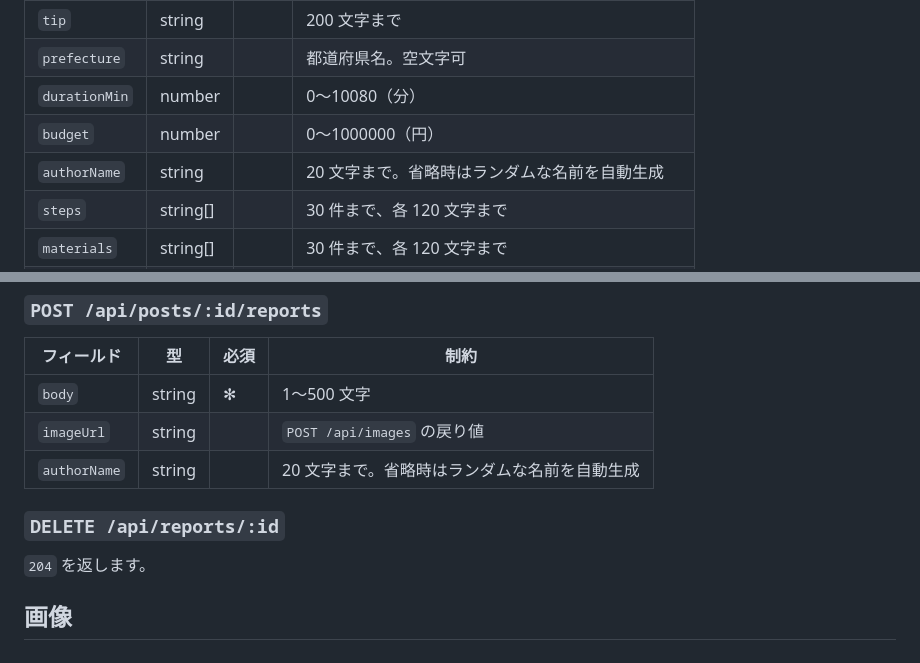
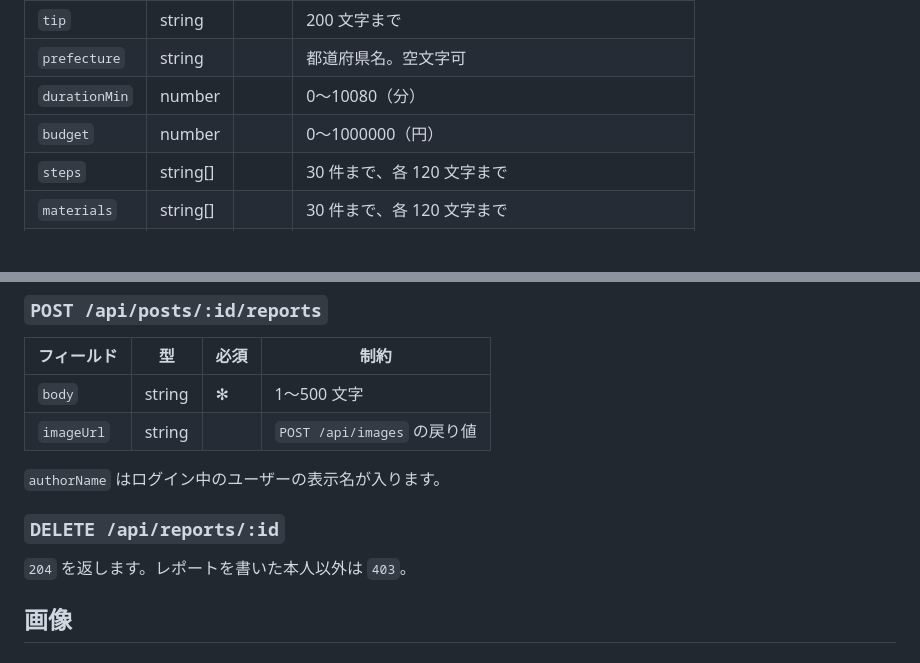
Before and after one commit to jigintern/202609-3days-hackathon-team-b, a Markdown page: README.md, 2 parts joined by grey strips. GitHub-like rendering; blank space fills up the shorter version.

```diff
--- a/README.md
+++ b/README.md
@@ -203,7 +254,6 @@ curl "https://intern-b.tekitou.app/api/posts?genre=craft&budgetMax=1000&sort=pop
 | `prefecture`  | string   |      | 都道府県名。空文字可                             |
 | `durationMin` | number   |      | 0〜10080（分）                                   |
 | `budget`      | number   |      | 0〜1000000（円）                                 |
-| `authorName`  | string   |      | 20 文字まで。省略時はランダムな名前を自動生成    |
 | `steps`       | string[] |      | 30 件まで、各 120 文字まで                       |
 | `materials`   | string[] |      | 30 件まで、各 120 文字まで                       |
 | `tags`        | string[] |      | 10 件まで、各 20 文字まで                        |
@@ -274,11 +324,12 @@ curl -X POST https://intern-b.tekitou.app/api/posts/<id>/like
 | ------------ | ------ | ---- | -------------------------- |
 | `body`       | string | ✻    | 1〜500 文字                |
 | `imageUrl`   | string |      | `POST /api/images` の戻り値 |
-| `authorName` | string |      | 20 文字まで。省略時はランダムな名前を自動生成 |
+
+`authorName` はログイン中のユーザーの表示名が入ります。
 
 ### `DELETE /api/reports/:id`
 
-`204` を返します。
+`204` を返します。レポートを書いた本人以外は `403`。
 
 ## 画像
 
```
Also changed, not shown: other parts of README.md (+61 -10 lines).
